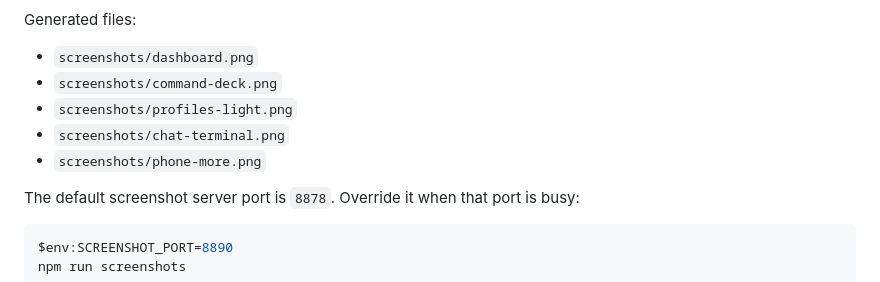
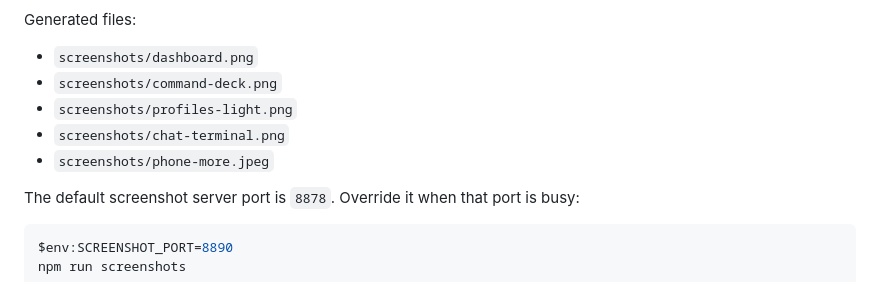
Before and after one commit to edogiuliano/kael_os_remote_ai_workstation, a Markdown page: README_SCREENSHOTS.md, the part around the change. GitHub-like rendering.

```diff
--- a/README_SCREENSHOTS.md
+++ b/README_SCREENSHOTS.md
@@ -16,7 +16,7 @@ Generated files:
 - `screenshots/command-deck.png`
 - `screenshots/profiles-light.png`
 - `screenshots/chat-terminal.png`
-- `screenshots/phone-more.png`
+- `screenshots/phone-more.jpeg`
 
 The default screenshot server port is `8878`. Override it when that port is busy:
 
```
Also changed, not shown: README.md (+1 -1 lines), screenshots/phone-more.jpeg (added), screenshots/phone-more.png (deleted), 1 other file.
